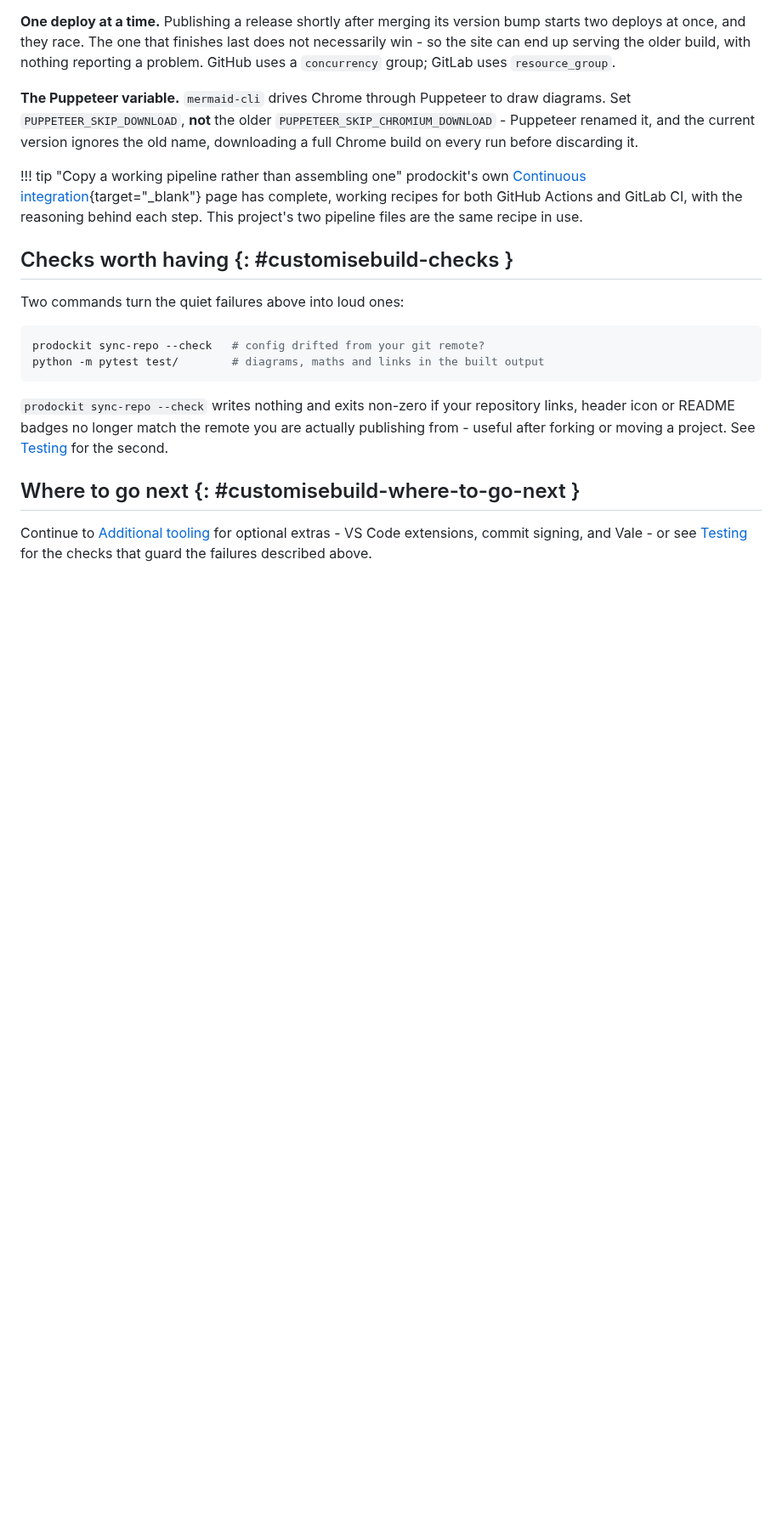
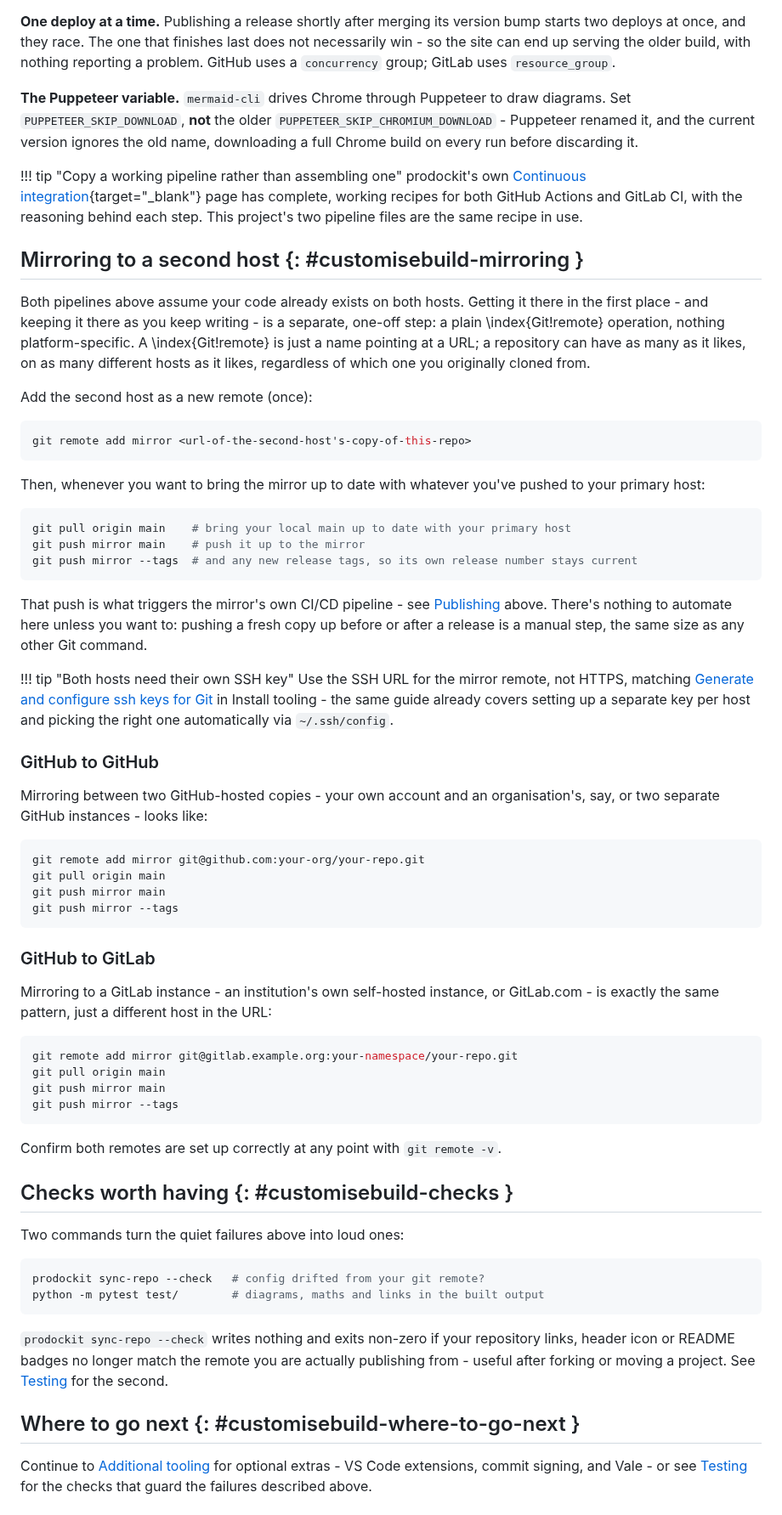
Before and after one commit to buckwem/prodockit-userguide, a Markdown page: docs/customisebuild.md, the part around the change. Shown at 85% size. Drawn GitHub-style; blank space fills up the shorter version.

Commit message:
Document mirroring to a second git host in Customise build
Generalises the manual GitHub-to-GitLab sync used to stand up this
project's own gitlab.surrey.ac.uk mirror into a section any fork can
follow, for any second host - a plain git remote add/pull/push
pattern, nothing platform-specific. Covers both a GitHub-to-GitHub
case (a second account/organisation) and GitHub-to-GitLab (an
institution's own instance, or GitLab.com), and cross-references the
existing SSH key setup in Install tooling.

Placed after "Four settings that are easy to get wrong" (not in the
middle of it, as first drafted) so Publishing's own subsection stays
intact - caught by zensical build flagging the resulting broken
#publishing anchor link, fixed to the section's real explicit id
(#customisebuild-publishing).

Co-Authored-By: Claude Sonnet 5 <noreply@anthropic.com>

````diff
--- a/docs/customisebuild.md
+++ b/docs/customisebuild.md
@@ -112,6 +112,53 @@ variables:
 !!! tip "Copy a working pipeline rather than assembling one"
     prodockit's own [Continuous integration](https://buckwem.github.io/prodockit-extensions/continuous-integration/){target="_blank"} page has complete, working recipes for both GitHub Actions and GitLab CI, with the reasoning behind each step. This project's two pipeline files are the same recipe in use.
 
+## Mirroring to a second host {: #customisebuild-mirroring }
+
+Both pipelines above assume your code already exists on both hosts. Getting it there in the first place - and keeping it there as you keep writing - is a separate, one-off step: a plain \index{Git!remote} operation, nothing platform-specific. A \index{Git!remote} is just a name pointing at a URL; a repository can have as many as it likes, on as many different hosts as it likes, regardless of which one you originally cloned from.
+
+Add the second host as a new remote (once):
+
+```bash
+git remote add mirror <url-of-the-second-host's-copy-of-this-repo>
+```
+
+Then, whenever you want to bring the mirror up to date with whatever you've pushed to your primary host:
+
+```bash
+git pull origin main    # bring your local main up to date with your primary host
+git push mirror main    # push it up to the mirror
+git push mirror --tags  # and any new release tags, so its own release number stays current
+```
+
+That push is what triggers the mirror's own CI/CD pipeline - see [Publishing](#customisebuild-publishing) above. There's nothing to automate here unless you want to: pushing a fresh copy up before or after a release is a manual step, the same size as any other Git command.
+
+!!! tip "Both hosts need their own SSH key"
+    Use the SSH URL for the mirror remote, not HTTPS, matching [Generate and configure ssh keys for Git](installtooling.md#generate-and-configure-ssh-keys-for-git) in Install tooling - the same guide already covers setting up a separate key per host and picking the right one automatically via `~/.ssh/config`.
+
+### GitHub to GitHub
+
+Mirroring between two GitHub-hosted copies - your own account and an organisation's, say, or two separate GitHub instances - looks like:
+
+```bash
+git remote add mirror git@github.com:your-org/your-repo.git
+git pull origin main
+git push mirror main
+git push mirror --tags
+```
+
+### GitHub to GitLab
+
+Mirroring to a GitLab instance - an institution's own self-hosted instance, or GitLab.com - is exactly the same pattern, just a different host in the URL:
+
+```bash
+git remote add mirror git@gitlab.example.org:your-namespace/your-repo.git
+git pull origin main
+git push mirror main
+git push mirror --tags
+```
+
+Confirm both remotes are set up correctly at any point with `git remote -v`.
+
 ## Checks worth having {: #customisebuild-checks }
 
 Two commands turn the quiet failures above into loud ones:
````
